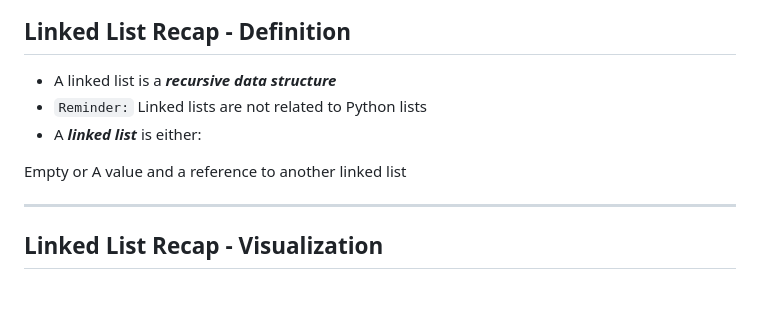
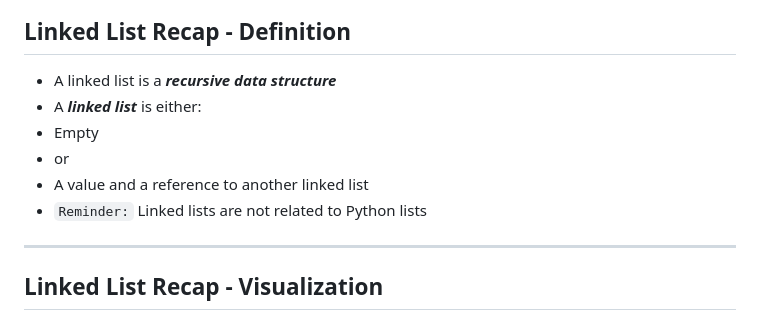
Before and after one commit to WasifKhan/UTM-Interview, a Markdown page: docs/slides/overview.md, the part around the change. Drawn GitHub-style; blank space fills up the shorter version.

```diff
--- a/docs/slides/overview.md
+++ b/docs/slides/overview.md
@@ -17,12 +17,11 @@
 
 ## Linked List Recap - Definition
 - A linked list is a ***recursive data structure***
+- A ***linked list*** is either:
+- Empty
+- or
+- A value and a reference to another linked list
 - <code class="code-warning">Reminder:</code> Linked lists are not related to Python lists
-- A ***linked list*** is either:
-
-Empty
-or
-A value and a reference to another linked list
 
 ---
 
```
